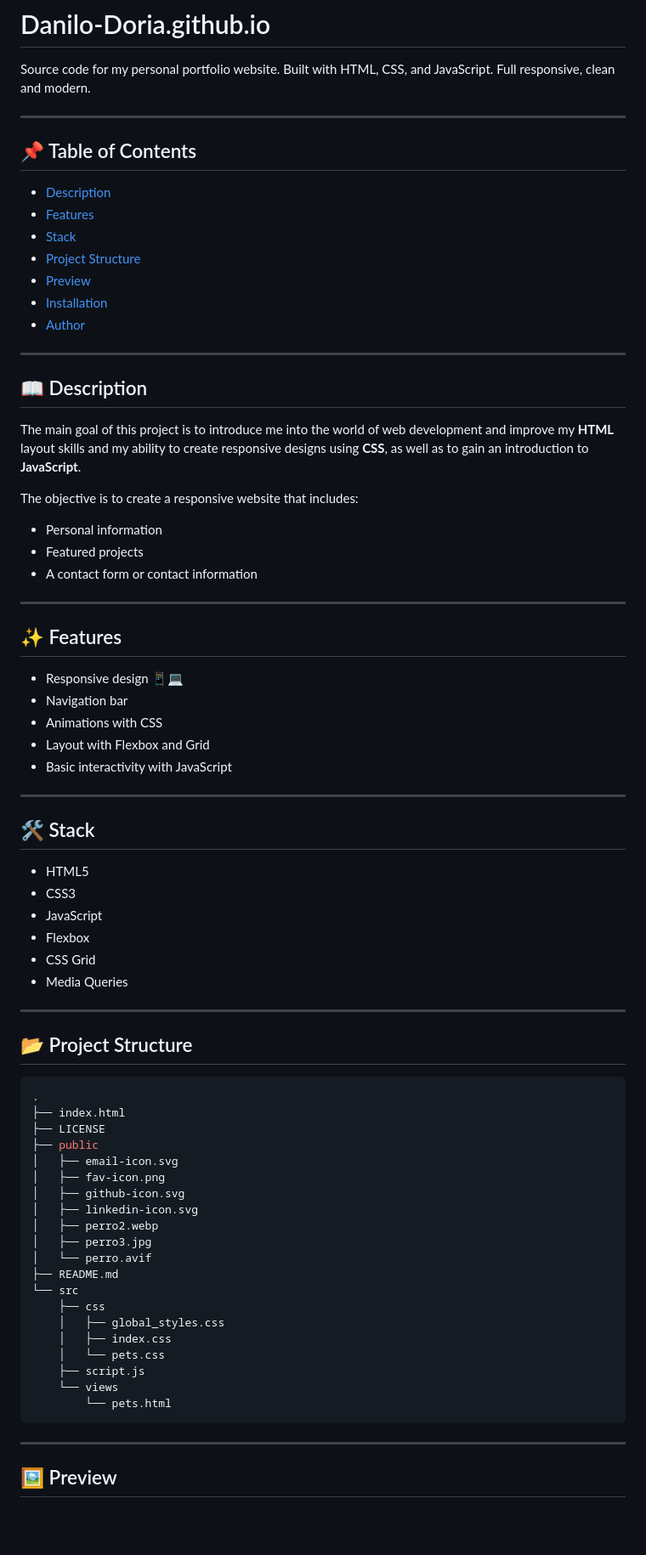
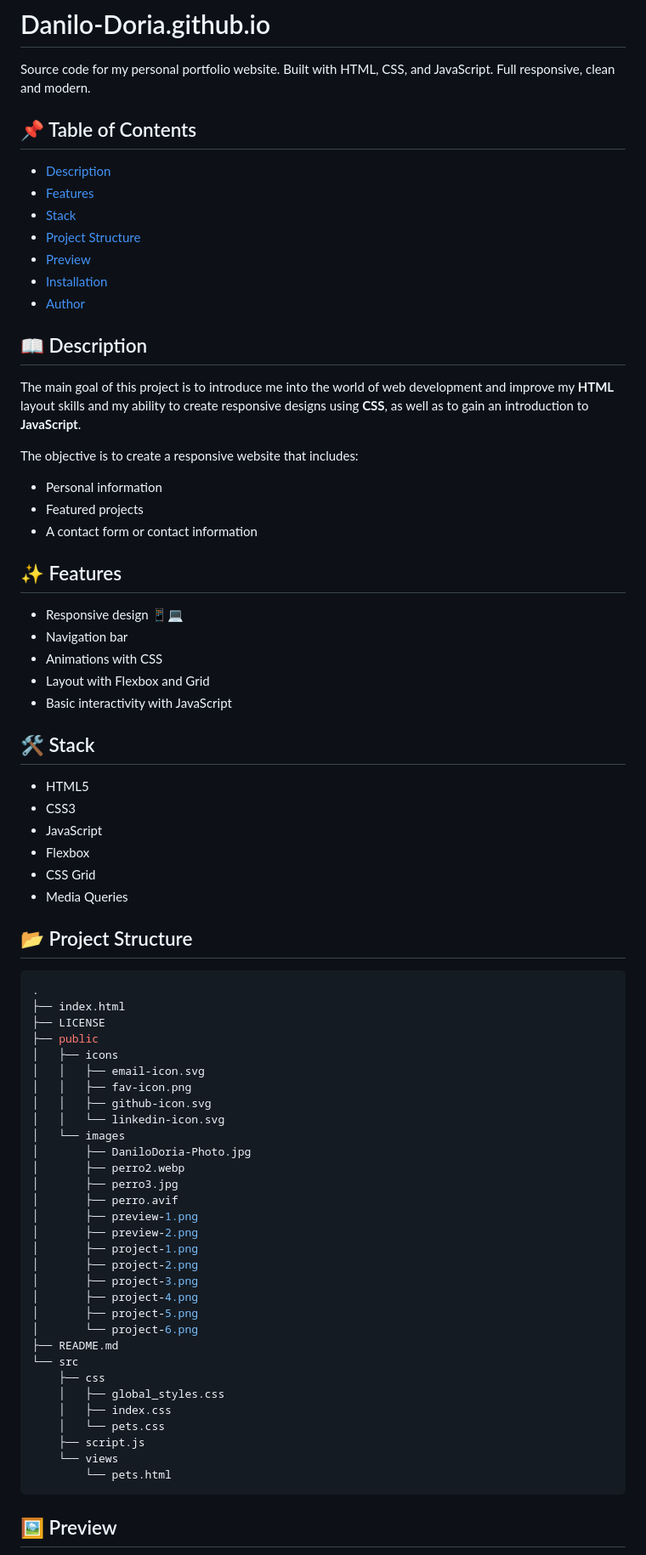
Before and after one commit to Danilo-Doria/Danilo-Doria.github.io, a Markdown page: README.md, the part around the change printed below. Shown: that part at 85% size. GitHub-like rendering; blank space fills up the shorter version.

````diff
--- a/README.md
+++ b/README.md
@@ -1,7 +1,5 @@
 # Danilo-Doria.github.io
 Source code for my personal portfolio website. Built with HTML, CSS, and JavaScript. Full responsive, clean and modern.
-
----
 
 ## 📌 Table of Contents
 - [Description](#-description)
@@ -12,8 +10,6 @@ Source code for my personal portfolio website. Built with HTML, CSS, and JavaScr
 - [Installation](#-installation)
 - [Author](#-author)
 
----
-
 ## 📖 Description
 
 The main goal of this project is to introduce me into the world of web development and improve my **HTML** layout skills and my ability to create responsive designs using **CSS**, as well as to gain an introduction to **JavaScript**.
@@ -23,8 +19,6 @@ The objective is to create a responsive website that includes:
 - Featured projects
 - A contact form or contact information
 
----
-
 ## ✨ Features
 
 - Responsive design 📱💻
@@ -32,8 +26,6 @@ The objective is to create a responsive website that includes:
 - Animations with CSS
 - Layout with Flexbox and Grid
 - Basic interactivity with JavaScript
-
----
 
 ## 🛠 Stack
 
@@ -44,8 +36,6 @@ The objective is to create a responsive website that includes:
 - CSS Grid
 - Media Queries
 
----
-
 ## 📂 Project Structure
 
 ```bash
@@ -53,13 +43,24 @@ The objective is to create a responsive website that includes:
 ├── index.html
 ├── LICENSE
 ├── public
-│   ├── email-icon.svg
-│   ├── fav-icon.png
-│   ├── github-icon.svg
-│   ├── linkedin-icon.svg
-│   ├── perro2.webp
-│   ├── perro3.jpg
-│   └── perro.avif
+│   ├── icons
+│   │   ├── email-icon.svg
+│   │   ├── fav-icon.png
+│   │   ├── github-icon.svg
+│   │   └── linkedin-icon.svg
+│   └── images
+│       ├── DaniloDoria-Photo.jpg
+│       ├── perro2.webp
+│       ├── perro3.jpg
+│       ├── perro.avif
+│       ├── preview-1.png
+│       ├── preview-2.png
+│       ├── project-1.png
+│       ├── project-2.png
+│       ├── project-3.png
+│       ├── project-4.png
+│       ├── project-5.png
+│       └── project-6.png
 ├── README.md
 └── src
     ├── css
@@ -71,7 +72,5 @@ The objective is to create a responsive website that includes:
         └── pets.html
 ```
 
----
-
 ## 🖼 Preview
 
````
Also changed, not shown: other parts of README.md (+2 -7 lines), public/images/preview-1.png (added), public/images/preview-2.png (added), 3 other files.
